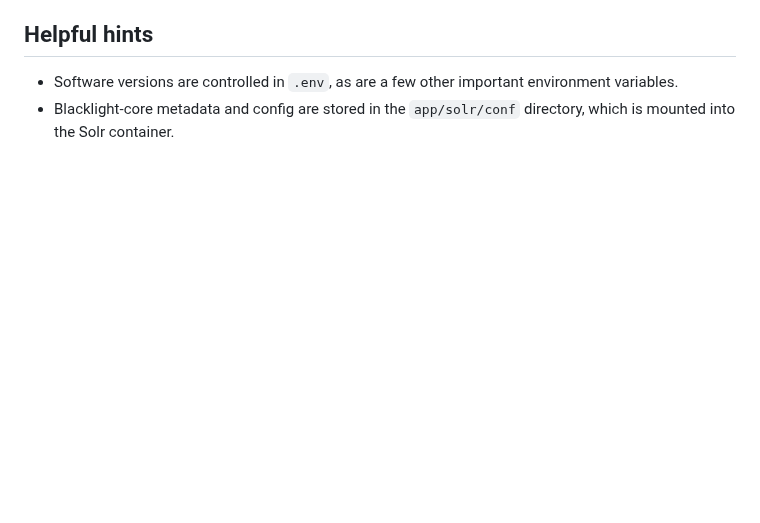
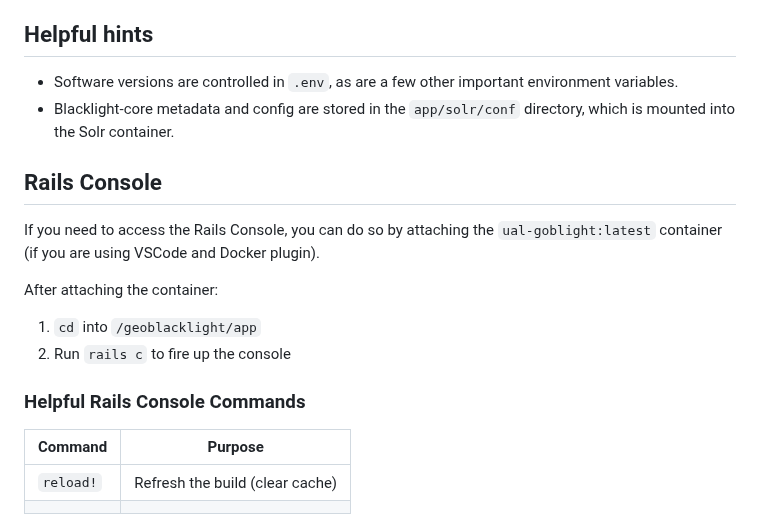
Before and after one commit to ualibraries/ual-geoblacklight, a Markdown page: README.md, the part around the change. Drawn GitHub-style; blank space fills up the shorter version.

Commit message:
Add notes about rails console to readme. Refs #15739

```diff
--- a/README.md
+++ b/README.md
@@ -151,3 +151,19 @@ $ ./destroy.sh
 
 * Software versions are controlled in `.env`, as are a few other important environment variables.
 * Blacklight-core metadata and config are stored in the `app/solr/conf` directory, which is mounted into the Solr container.
+
+## Rails Console
+
+If you need to access the Rails Console, you can do so by attaching the `ual-goblight:latest` container (if you are using VSCode and Docker plugin).
+
+After attaching the container:
+
+1. `cd` into `/geoblacklight/app`
+2. Run `rails c` to fire up the console
+
+### Helpful Rails Console Commands
+
+| Command | Purpose |
+| ------- | ------ |
+| `reload!` | Refresh the build (clear cache) |
+|  |  |
```
